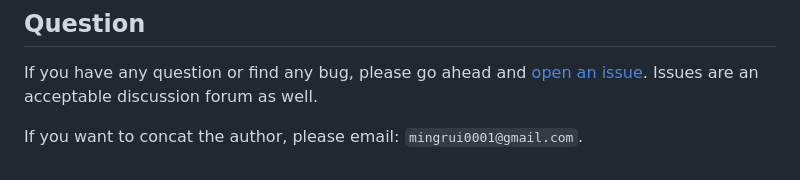
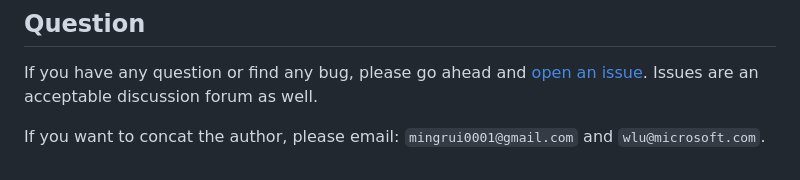
Before and after one commit to microsoft/DKI_LLM, a Markdown page: RePrompt/README.md, the part around the change. GitHub-like rendering.

```diff
--- a/RePrompt/README.md
+++ b/RePrompt/README.md
@@ -101,4 +101,4 @@ Any use of third-party trademarks or logos are subject to those third-party's po
 
 If you have any question or find any bug, please go ahead and [open an issue](https://github.com/microsoft/DKI_LLM/issues). Issues are an acceptable discussion forum as well.
 
-If you want to concat the author, please email: `mingrui0001@gmail.com`.
+If you want to concat the author, please email: `mingrui0001@gmail.com` and `wlu@microsoft.com`.
```
